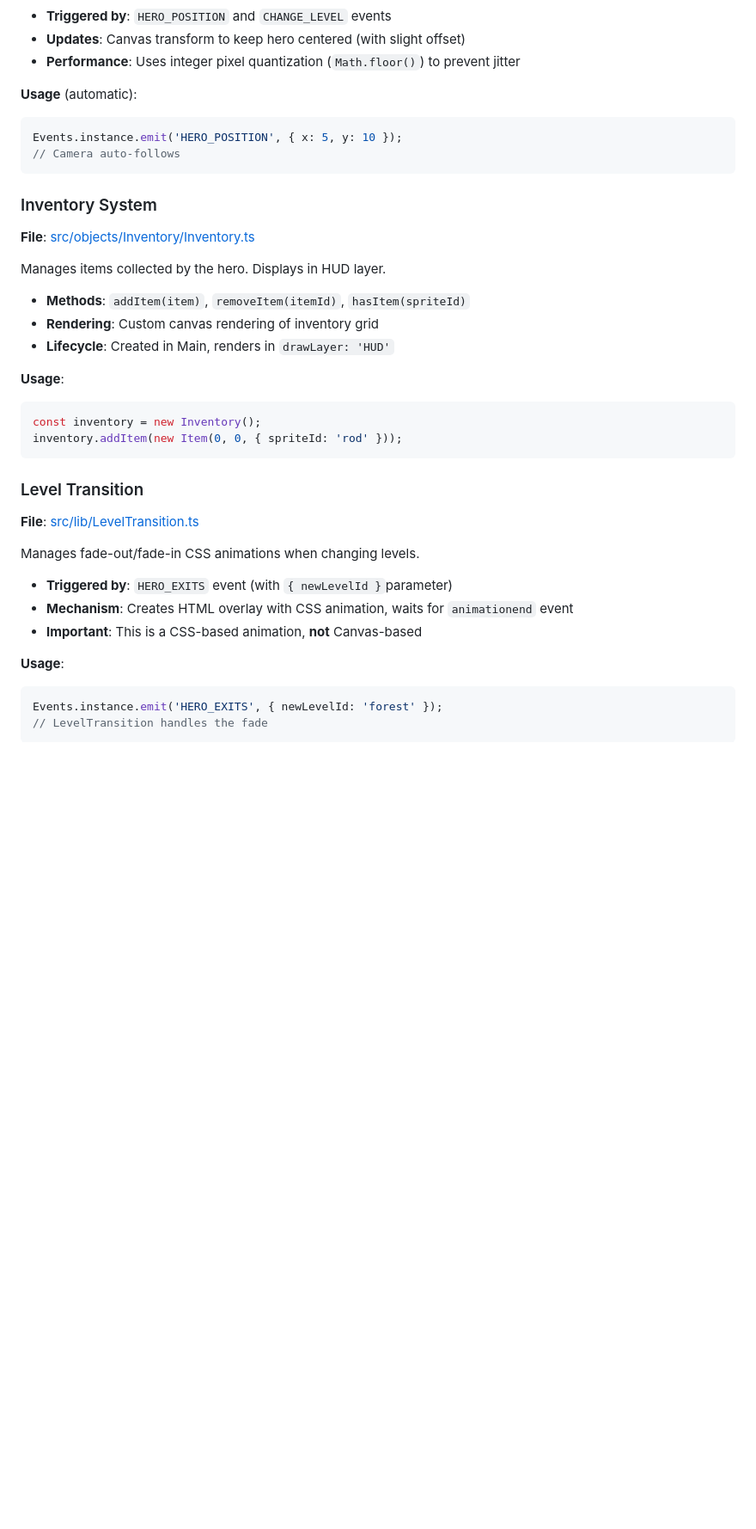
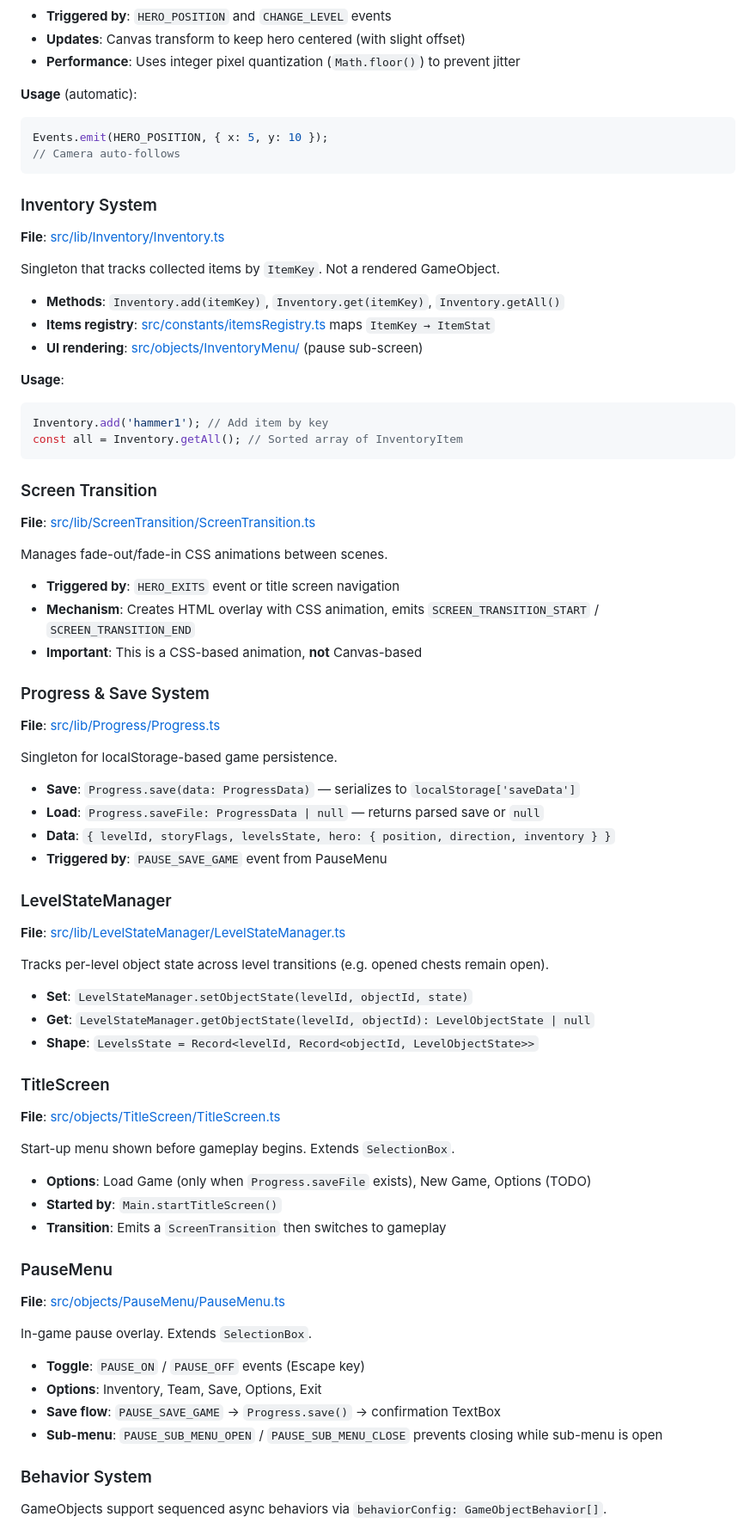
Before and after one commit to AlbePao/canvas-rpg, a Markdown page: AGENTS.md, the part around one of its changes. Shown at 86% size. GitHub-like rendering; blank space fills up the shorter version.

Commit message:
updated agents instructions

````diff
--- a/AGENTS.md
+++ b/AGENTS.md
@@ -357,40 +370,80 @@ The camera follows the hero and manages the viewport. It's a child GameObject of
 **Usage** (automatic):
 
 ```typescript
-Events.instance.emit('HERO_POSITION', { x: 5, y: 10 });
+Events.emit(HERO_POSITION, { x: 5, y: 10 });
 // Camera auto-follows
 ```
 
 ### Inventory System
 
-**File**: [src/objects/Inventory/Inventory.ts](src/objects/Inventory/Inventory.ts)
+**File**: [src/lib/Inventory/Inventory.ts](src/lib/Inventory/Inventory.ts)
 
-Manages items collected by the hero. Displays in HUD layer.
+Singleton that tracks collected items by `ItemKey`. Not a rendered GameObject.
 
-- **Methods**: `addItem(item)`, `removeItem(itemId)`, `hasItem(spriteId)`
-- **Rendering**: Custom canvas rendering of inventory grid
-- **Lifecycle**: Created in Main, renders in `drawLayer: 'HUD'`
+- **Methods**: `Inventory.add(itemKey)`, `Inventory.get(itemKey)`, `Inventory.getAll()`
+- **Items registry**: [src/constants/itemsRegistry.ts](src/constants/itemsRegistry.ts) maps `ItemKey → ItemStat`
+- **UI rendering**: [src/objects/InventoryMenu/](src/objects/InventoryMenu/) (pause sub-screen)
 
 **Usage**:
 
 ```typescript
-const inventory = new Inventory();
-inventory.addItem(new Item(0, 0, { spriteId: 'rod' }));
+Inventory.add('hammer1'); // Add item by key
+const all = Inventory.getAll(); // Sorted array of InventoryItem
 ```
 
-### Level Transition
+### Screen Transition
 
-**File**: [src/lib/LevelTransition.ts](src/lib/LevelTransition.ts)
+**File**: [src/lib/ScreenTransition/ScreenTransition.ts](src/lib/ScreenTransition/ScreenTransition.ts)
 
-Manages fade-out/fade-in CSS animations when changing levels.
+Manages fade-out/fade-in CSS animations between scenes.
 
-- **Triggered by**: `HERO_EXITS` event (with `{ newLevelId }`parameter)
-- **Mechanism**: Creates HTML overlay with CSS animation, waits for `animationend` event
+- **Triggered by**: `HERO_EXITS` event or title screen navigation
+- **Mechanism**: Creates HTML overlay with CSS animation, emits `SCREEN_TRANSITION_START` / `SCREEN_TRANSITION_END`
 - **Important**: This is a CSS-based animation, **not** Canvas-based
 
-**Usage**:
+### Progress & Save System
 
-```typescript
-Events.instance.emit('HERO_EXITS', { newLevelId: 'forest' });
-// LevelTransition handles the fade
-```
+**File**: [src/lib/Progress/Progress.ts](src/lib/Progress/Progress.ts)
+
+Singleton for localStorage-based game persistence.
+
+- **Save**: `Progress.save(data: ProgressData)` — serializes to `localStorage['saveData']`
+- **Load**: `Progress.saveFile: ProgressData | null` — returns parsed save or `null`
+- **Data**: `{ levelId, storyFlags, levelsState, hero: { position, direction, inventory } }`
+- **Triggered by**: `PAUSE_SAVE_GAME` event from PauseMenu
+
+### LevelStateManager
+
+**File**: [src/lib/LevelStateManager/LevelStateManager.ts](src/lib/LevelStateManager/LevelStateManager.ts)
+
+Tracks per-level object state across level transitions (e.g. opened chests remain open).
+
+- **Set**: `LevelStateManager.setObjectState(levelId, objectId, state)`
+- **Get**: `LevelStateManager.getObjectState(levelId, objectId): LevelObjectState | null`
+- **Shape**: `LevelsState = Record<levelId, Record<objectId, LevelObjectState>>`
+
+### TitleScreen
+
+**File**: [src/objects/TitleScreen/TitleScreen.ts](src/objects/TitleScreen/TitleScreen.ts)
+
+Start-up menu shown before gameplay begins. Extends `SelectionBox`.
+
+- **Options**: Load Game (only when `Progress.saveFile` exists), New Game, Options (TODO)
+- **Started by**: `Main.startTitleScreen()`
+- **Transition**: Emits a `ScreenTransition` then switches to gameplay
+
+### PauseMenu
+
+**File**: [src/objects/PauseMenu/PauseMenu.ts](src/objects/PauseMenu/PauseMenu.ts)
+
+In-game pause overlay. Extends `SelectionBox`.
+
+- **Toggle**: `PAUSE_ON` / `PAUSE_OFF` events (Escape key)
+- **Options**: Inventory, Team, Save, Options, Exit
+- **Save flow**: `PAUSE_SAVE_GAME` → `Progress.save()` → confirmation TextBox
+- **Sub-menu**: `PAUSE_SUB_MENU_OPEN` / `PAUSE_SUB_MENU_CLOSE` prevents closing while sub-menu is open
+
+### Behavior System
+
+GameObjects support sequenced async behaviors via `behaviorConfig: GameObjectBehavior[]`.
+
````
Also changed, not shown: other parts of AGENTS.md (+147 -126 lines), canvas-rpg.instructions.md (+16 -17 lines).
